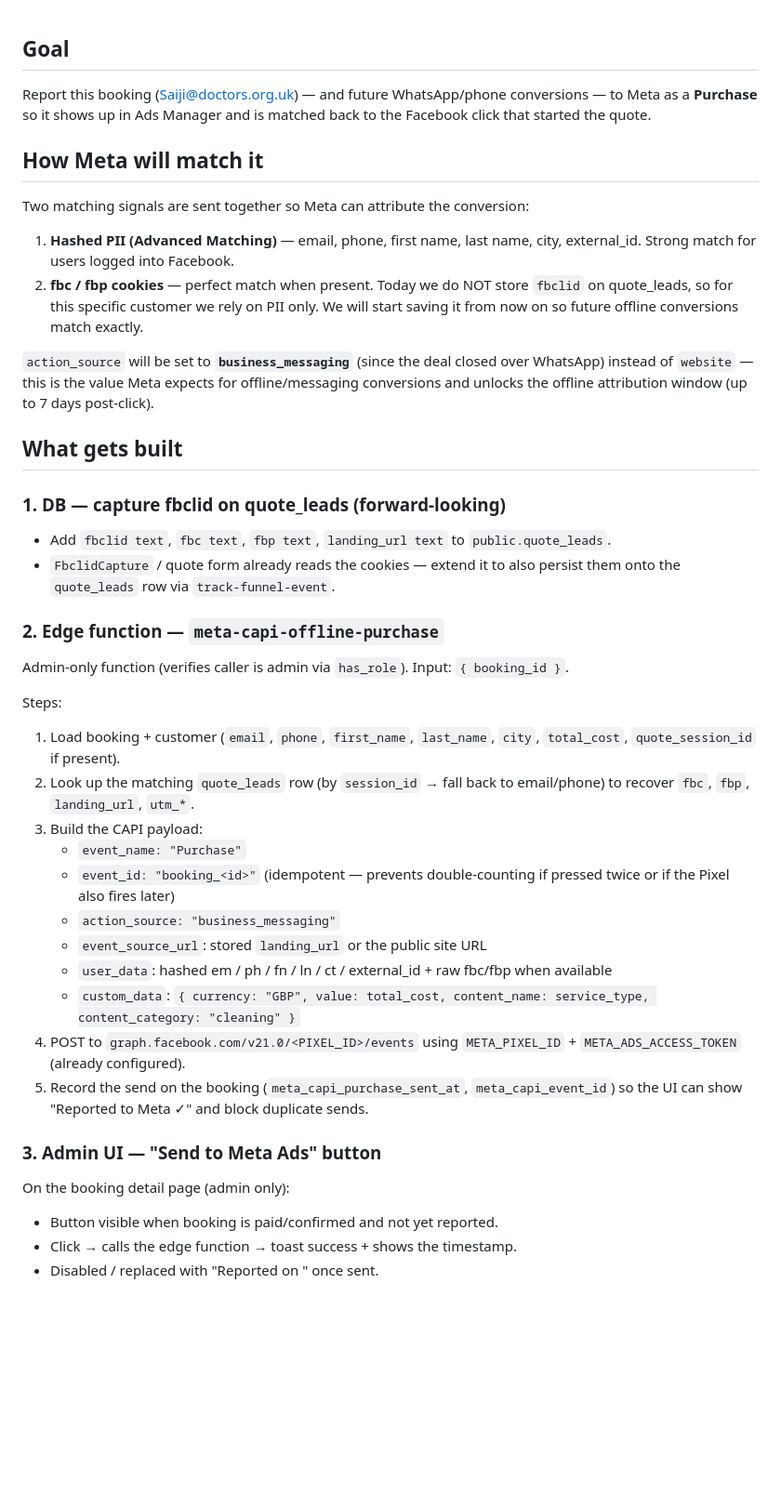
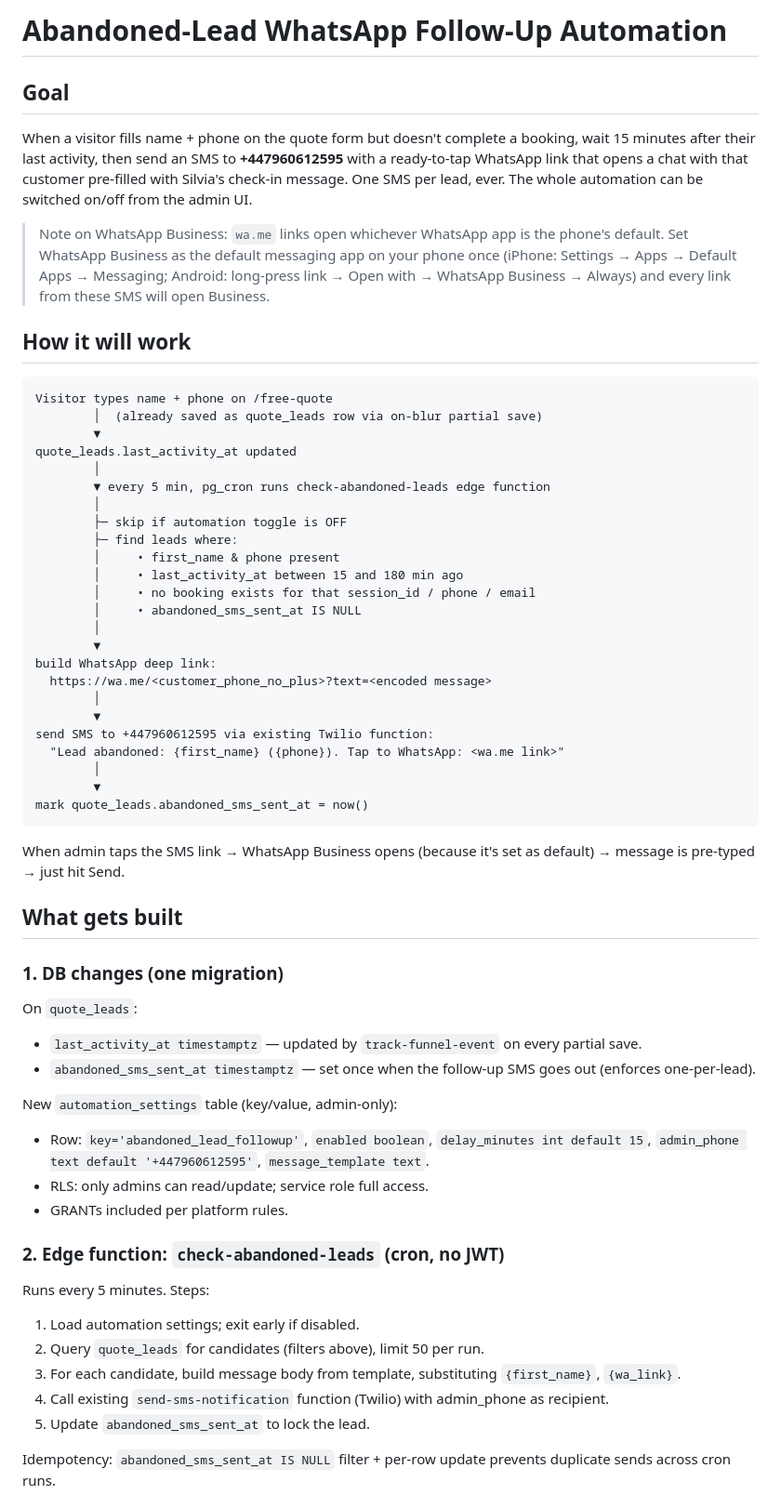
Before and after one commit to betterresults/sncleaning, a Markdown page: .lovable/plan.md, the part around one of its changes. Shown at 93% size. Rendered like a GitHub page; blank space fills up the shorter version.

Commit message:
Changes
Co-authored-by: betterresults <213931000+betterresults@users.noreply.github.com>

````diff
--- a/.lovable/plan.md
+++ b/.lovable/plan.md
@@ -1,39 +1,60 @@
+# Abandoned-Lead WhatsApp Follow-Up Automation
 
 ## Goal
-Report this booking (Saiji@doctors.org.uk) — and future WhatsApp/phone conversions — to Meta as a **Purchase** so it shows up in Ads Manager and is matched back to the Facebook click that started the quote.
+When a visitor fills name + phone on the quote form but doesn't complete a booking, wait 15 minutes after their last activity, then send an SMS to **+447960612595** with a ready-to-tap WhatsApp link that opens a chat with that customer pre-filled with Silvia's check-in message. One SMS per lead, ever. The whole automation can be switched on/off from the admin UI.
 
-## How Meta will match it
-Two matching signals are sent together so Meta can attribute the conversion:
-1. **Hashed PII (Advanced Matching)** — email, phone, first name, last name, city, external_id. Strong match for users logged into Facebook.
-2. **fbc / fbp cookies** — perfect match when present. Today we do NOT store `fbclid` on quote_leads, so for this specific customer we rely on PII only. We will start saving it from now on so future offline conversions match exactly.
+> Note on WhatsApp Business: `wa.me` links open whichever WhatsApp app is the phone's default. Set WhatsApp Business as the default messaging app on your phone once (iPhone: Settings → Apps → Default Apps → Messaging; Android: long-press link → Open with → WhatsApp Business → Always) and every link from these SMS will open Business.
 
-`action_source` will be set to **`business_messaging`** (since the deal closed over WhatsApp) instead of `website` — this is the value Meta expects for offline/messaging conversions and unlocks the offline attribution window (up to 7 days post-click).
+## How it will work
+
+```text
+Visitor types name + phone on /free-quote
+        │  (already saved as quote_leads row via on-blur partial save)
+        ▼
+quote_leads.last_activity_at updated
+        │
+        ▼ every 5 min, pg_cron runs check-abandoned-leads edge function
+        │
+        ├─ skip if automation toggle is OFF
+        ├─ find leads where:
+        │     • first_name & phone present
+        │     • last_activity_at between 15 and 180 min ago
+        │     • no booking exists for that session_id / phone / email
+        │     • abandoned_sms_sent_at IS NULL
+        │
+        ▼
+build WhatsApp deep link:
+  https://wa.me/<customer_phone_no_plus>?text=<encoded message>
+        │
+        ▼
+send SMS to +447960612595 via existing Twilio function:
+  "Lead abandoned: {first_name} ({phone}). Tap to WhatsApp: <wa.me link>"
+        │
+        ▼
+mark quote_leads.abandoned_sms_sent_at = now()
+```
+
+When admin taps the SMS link → WhatsApp Business opens (because it's set as default) → message is pre-typed → just hit Send.
 
 ## What gets built
 
-### 1. DB — capture fbclid on quote_leads (forward-looking)
-- Add `fbclid text`, `fbc text`, `fbp text`, `landing_url text` to `public.quote_leads`.
-- `FbclidCapture` / quote form already reads the cookies — extend it to also persist them onto the `quote_leads` row via `track-funnel-event`.
+### 1. DB changes (one migration)
+On `quote_leads`:
+- `last_activity_at timestamptz` — updated by `track-funnel-event` on every partial save.
+- `abandoned_sms_sent_at timestamptz` — set once when the follow-up SMS goes out (enforces one-per-lead).
 
-### 2. Edge function — `meta-capi-offline-purchase`
-Admin-only function (verifies caller is admin via `has_role`). Input: `{ booking_id }`.
+New `automation_settings` table (key/value, admin-only):
+- Row: `key='abandoned_lead_followup'`, `enabled boolean`, `delay_minutes int default 15`, `admin_phone text default '+447960612595'`, `message_template text`.
+- RLS: only admins can read/update; service role full access.
+- GRANTs included per platform rules.
 
-Steps:
-1. Load booking + customer (`email`, `phone`, `first_name`, `last_name`, `city`, `total_cost`, `quote_session_id` if present).
-2. Look up the matching `quote_leads` row (by `session_id` → fall back to email/phone) to recover `fbc`, `fbp`, `landing_url`, `utm_*`.
-3. Build the CAPI payload:
-   - `event_name: "Purchase"`
-   - `event_id: "booking_<id>"` (idempotent — prevents double-counting if pressed twice or if the Pixel also fires later)
-   - `action_source: "business_messaging"`
-   - `event_source_url`: stored `landing_url` or the public site URL
-   - `user_data`: hashed em / ph / fn / ln / ct / external_id + raw fbc/fbp when available
-   - `custom_data`: `{ currency: "GBP", value: total_cost, content_name: service_type, content_category: "cleaning" }`
-4. POST to `graph.facebook.com/v21.0/<PIXEL_ID>/events` using `META_PIXEL_ID` + `META_ADS_ACCESS_TOKEN` (already configured).
-5. Record the send on the booking (`meta_capi_purchase_sent_at`, `meta_capi_event_id`) so the UI can show "Reported to Meta ✓" and block duplicate sends.
+### 2. Edge function: `check-abandoned-leads` (cron, no JWT)
+Runs every 5 minutes. Steps:
+1. Load automation settings; exit early if disabled.
+2. Query `quote_leads` for candidates (filters above), limit 50 per run.
+3. For each candidate, build message body from template, substituting `{first_name}`, `{wa_link}`.
+4. Call existing `send-sms-notification` function (Twilio) with admin_phone as recipient.
+5. Update `abandoned_sms_sent_at` to lock the lead.
 
-### 3. Admin UI — "Send to Meta Ads" button
-On the booking detail page (admin only):
-- Button visible when booking is paid/confirmed and not yet reported.
-- Click → calls the edge function → toast success + shows the timestamp.
-- Disabled / replaced with "Reported on <date>" once sent.
+Idempotency: `abandoned_sms_sent_at IS NULL` filter + per-row update prevents duplicate sends across cron runs.
 
````
Also changed, not shown: other parts of .lovable/plan.md (+28 -9 lines).
